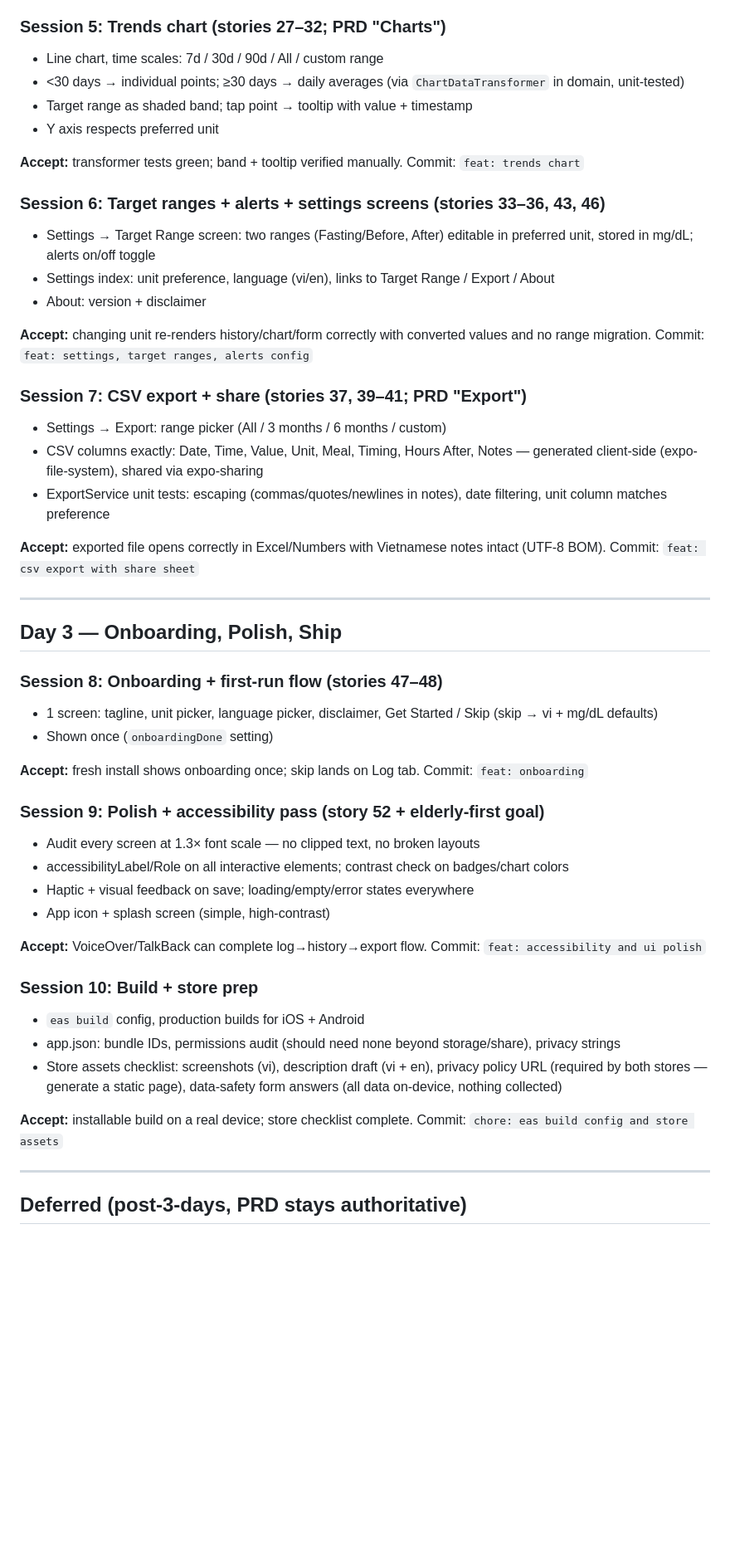
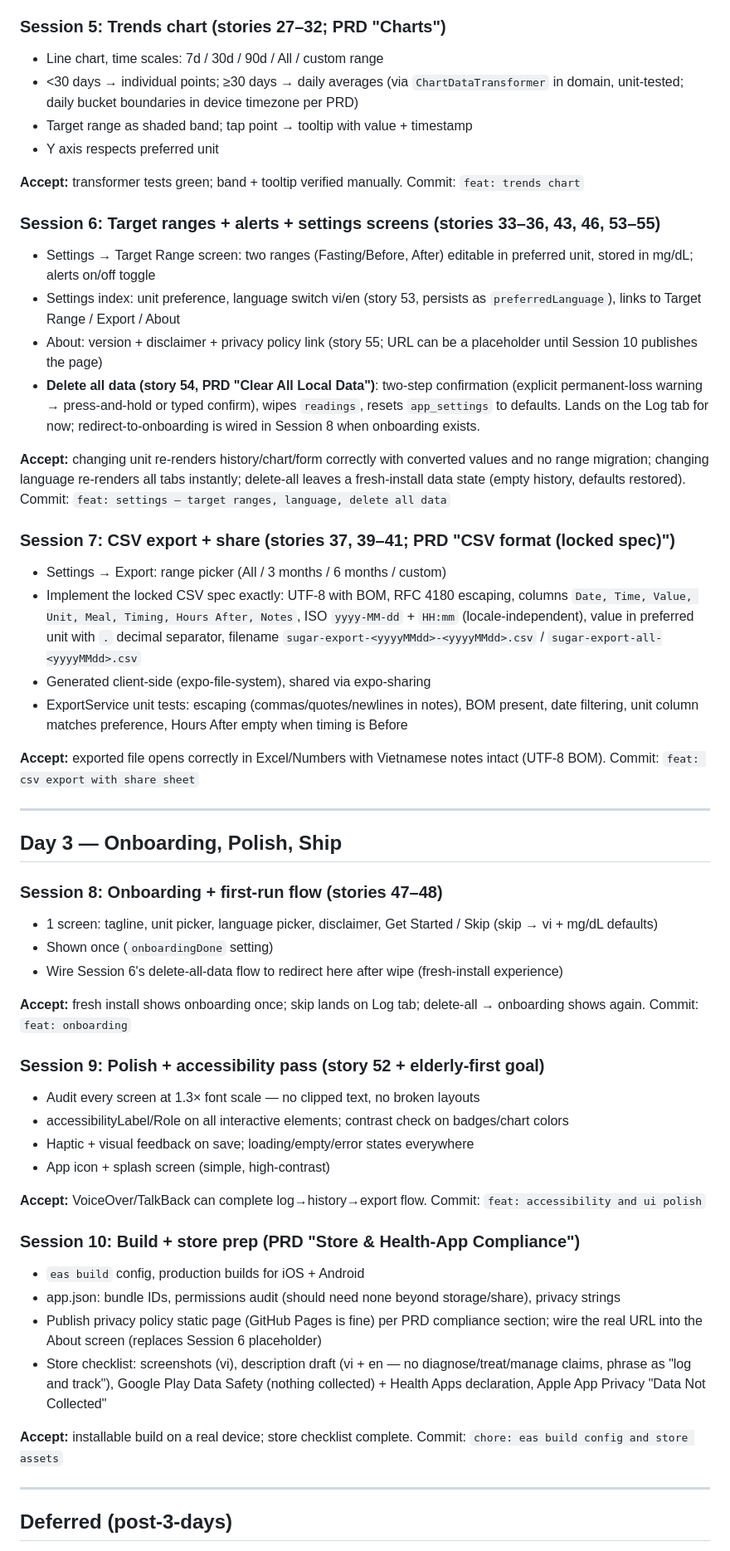
Before and after one commit to thang-39/sugar, a Markdown page: PLAN.md, the part around one of its changes. Shown at 83% size. GitHub-like rendering; blank space fills up the shorter version.

Commit message:
docs: PRD v1.1 and plan update — close spec gaps, add stories 53-55

```diff
--- a/PLAN.md
+++ b/PLAN.md
@@ -57,23 +51,25 @@ Scope for these 3 days = PRD v1 **minus** Account & Sync (stories 12–20 deferr
 
 ### Session 5: Trends chart (stories 27–32; PRD "Charts")
 - Line chart, time scales: 7d / 30d / 90d / All / custom range
-- <30 days → individual points; ≥30 days → daily averages (via `ChartDataTransformer` in domain, unit-tested)
+- <30 days → individual points; ≥30 days → daily averages (via `ChartDataTransformer` in domain, unit-tested; daily bucket boundaries in device timezone per PRD)
 - Target range as shaded band; tap point → tooltip with value + timestamp
 - Y axis respects preferred unit
 
 **Accept:** transformer tests green; band + tooltip verified manually. Commit: `feat: trends chart`
 
-### Session 6: Target ranges + alerts + settings screens (stories 33–36, 43, 46)
+### Session 6: Target ranges + alerts + settings screens (stories 33–36, 43, 46, 53–55)
 - Settings → Target Range screen: two ranges (Fasting/Before, After) editable in preferred unit, stored in mg/dL; alerts on/off toggle
-- Settings index: unit preference, language (vi/en), links to Target Range / Export / About
-- About: version + disclaimer
+- Settings index: unit preference, language switch vi/en (story 53, persists as `preferredLanguage`), links to Target Range / Export / About
+- About: version + disclaimer + privacy policy link (story 55; URL can be a placeholder until Session 10 publishes the page)
+- **Delete all data (story 54, PRD "Clear All Local Data")**: two-step confirmation (explicit permanent-loss warning → press-and-hold or typed confirm), wipes `readings`, resets `app_settings` to defaults. Lands on the Log tab for now; redirect-to-onboarding is wired in Session 8 when onboarding exists.
 
-**Accept:** changing unit re-renders history/chart/form correctly with converted values and no range migration. Commit: `feat: settings, target ranges, alerts config`
+**Accept:** changing unit re-renders history/chart/form correctly with converted values and no range migration; changing language re-renders all tabs instantly; delete-all leaves a fresh-install data state (empty history, defaults restored). Commit: `feat: settings — target ranges, language, delete all data`
 
-### Session 7: CSV export + share (stories 37, 39–41; PRD "Export")
+### Session 7: CSV export + share (stories 37, 39–41; PRD "CSV format (locked spec)")
 - Settings → Export: range picker (All / 3 months / 6 months / custom)
-- CSV columns exactly: Date, Time, Value, Unit, Meal, Timing, Hours After, Notes — generated client-side (expo-file-system), shared via expo-sharing
-- ExportService unit tests: escaping (commas/quotes/newlines in notes), date filtering, unit column matches preference
+- Implement the locked CSV spec exactly: UTF-8 with BOM, RFC 4180 escaping, columns `Date, Time, Value, Unit, Meal, Timing, Hours After, Notes`, ISO `yyyy-MM-dd` + `HH:mm` (locale-independent), value in preferred unit with `.` decimal separator, filename `sugar-export-<yyyyMMdd>-<yyyyMMdd>.csv` / `sugar-export-all-<yyyyMMdd>.csv`
+- Generated client-side (expo-file-system), shared via expo-sharing
+- ExportService unit tests: escaping (commas/quotes/newlines in notes), BOM present, date filtering, unit column matches preference, Hours After empty when timing is Before
 
 **Accept:** exported file opens correctly in Excel/Numbers with Vietnamese notes intact (UTF-8 BOM). Commit: `feat: csv export with share sheet`
 
@@ -84,8 +80,9 @@ Scope for these 3 days = PRD v1 **minus** Account & Sync (stories 12–20 deferr
 ### Session 8: Onboarding + first-run flow (stories 47–48)
 - 1 screen: tagline, unit picker, language picker, disclaimer, Get Started / Skip (skip → vi + mg/dL defaults)
 - Shown once (`onboardingDone` setting)
+- Wire Session 6's delete-all-data flow to redirect here after wipe (fresh-install experience)
 
-**Accept:** fresh install shows onboarding once; skip lands on Log tab. Commit: `feat: onboarding`
+**Accept:** fresh install shows onboarding once; skip lands on Log tab; delete-all → onboarding shows again. Commit: `feat: onboarding`
 
 ### Session 9: Polish + accessibility pass (story 52 + elderly-first goal)
 - Audit every screen at 1.3× font scale — no clipped text, no broken layouts
@@ -95,14 +92,15 @@ Scope for these 3 days = PRD v1 **minus** Account & Sync (stories 12–20 deferr
 
 **Accept:** VoiceOver/TalkBack can complete log→history→export flow. Commit: `feat: accessibility and ui polish`
 
-### Session 10: Build + store prep
+### Session 10: Build + store prep (PRD "Store & Health-App Compliance")
 - `eas build` config, production builds for iOS + Android
 - app.json: bundle IDs, permissions audit (should need none beyond storage/share), privacy strings
-- Store assets checklist: screenshots (vi), description draft (vi + en), privacy policy URL (required by both stores — generate a static page), data-safety form answers (all data on-device, nothing collected)
+- Publish privacy policy static page (GitHub Pages is fine) per PRD compliance section; wire the real URL into the About screen (replaces Session 6 placeholder)
+- Store checklist: screenshots (vi), description draft (vi + en — no diagnose/treat/manage claims, phrase as "log and track"), Google Play Data Safety (nothing collected) + Health Apps declaration, Apple App Privacy "Data Not Collected"
 
 **Accept:** installable build on a real device; store checklist complete. Commit: `chore: eas build config and store assets`
 
 ---
 
-## Deferred (post-3-days, PRD stays authoritative)
+## Deferred (post-3-days)
 
```
Also changed, not shown: other parts of PLAN.md (+9 -15 lines), CLAUDE.md (+1 -13 lines).
